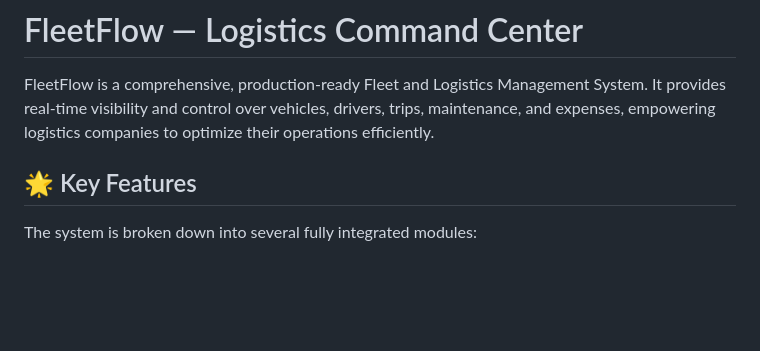
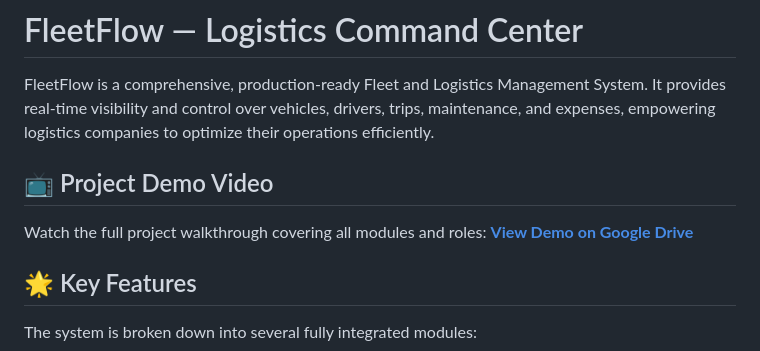
Before and after one commit to Parthivcodes/Gujarat-Vidhyapeeth-X-Odoo, a Markdown page: README.md, the part around the change. Drawn GitHub-style; blank space fills up the shorter version.

Commit message:
Add demo video link to README
Added a project demo video link to the README.

```diff
--- a/README.md
+++ b/README.md
@@ -1,6 +1,11 @@
 # FleetFlow — Logistics Command Center
 
 FleetFlow is a comprehensive, production-ready Fleet and Logistics Management System. It provides real-time visibility and control over vehicles, drivers, trips, maintenance, and expenses, empowering logistics companies to optimize their operations efficiently.
+
+## 📺 Project Demo Video
+Watch the full project walkthrough covering all modules and roles:
+**[View Demo on Google Drive](https://drive.google.com/drive/folders/1l_UCz-fsCxSImYC9Is1758yn9IiXlkRi?usp=sharing)**
+
 
 ## 🌟 Key Features
 
```
